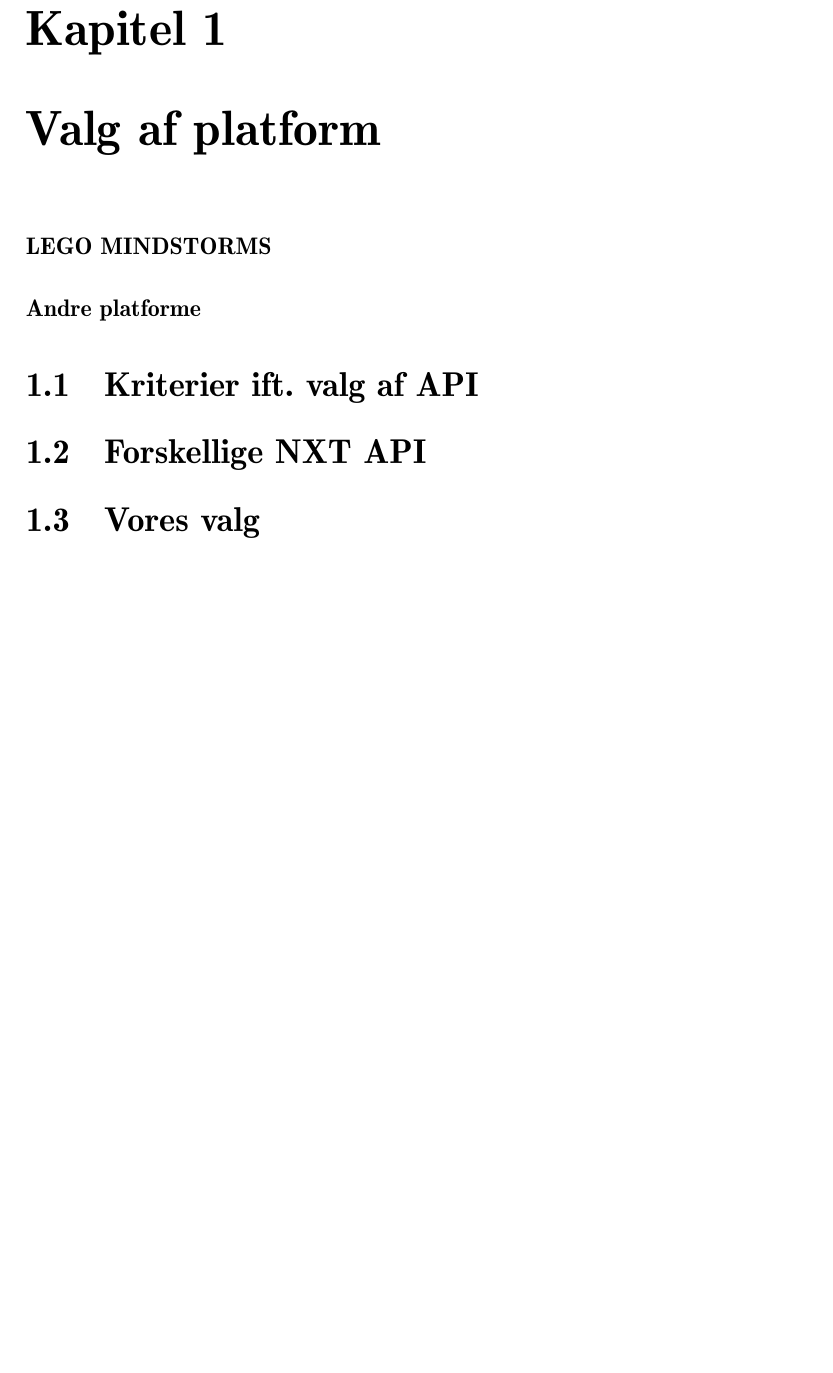
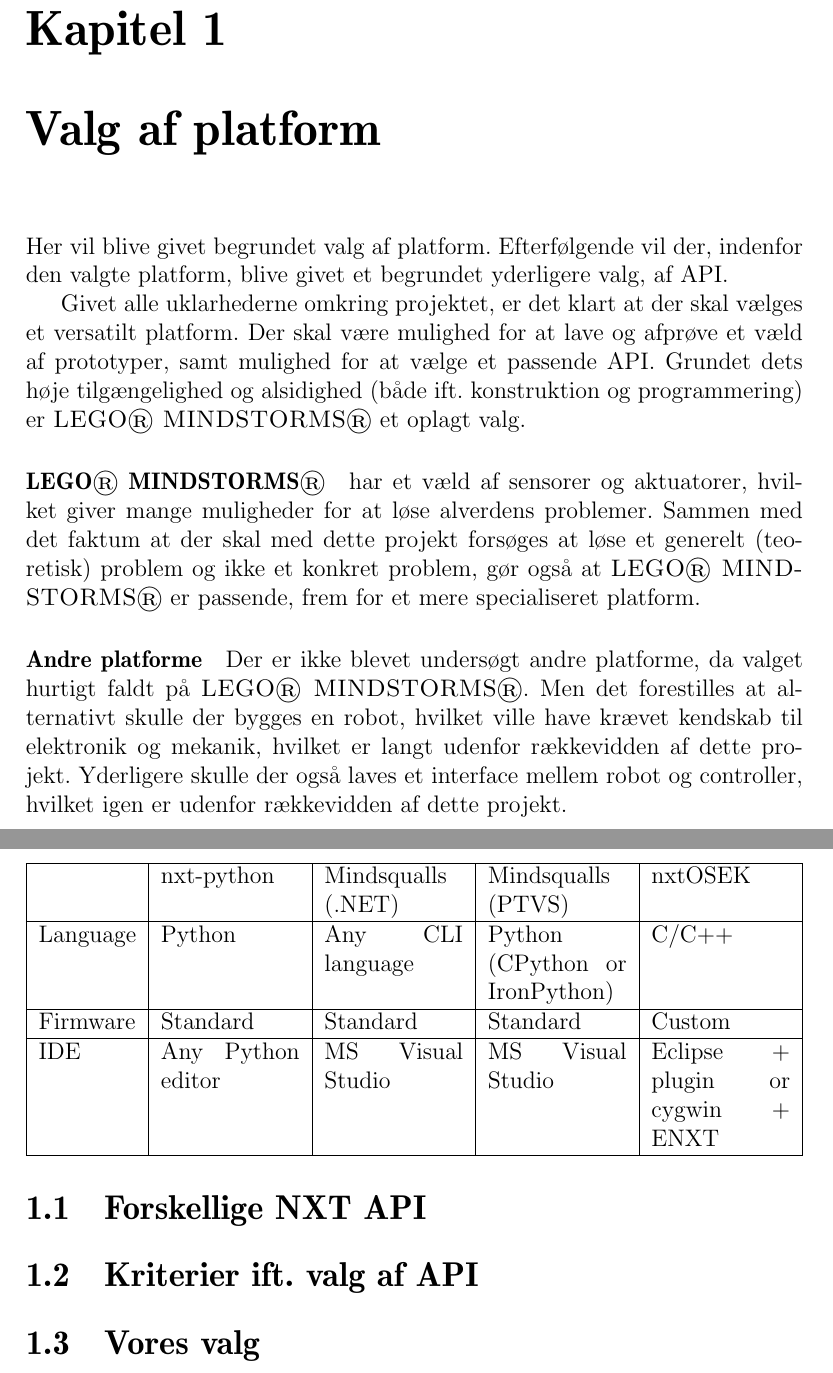
Before and after one commit to Thalmann/sw505-rapport, a LaTeX document (Rapport/template.tex, which reads Rapport/Analyse/platforme.tex, Rapport/setup/commands.tex, Rapport/setup/preamble.tex): part of page 2 of 2 before the commit and two parts of pages 2 and 3 of 3 after it, the two joined at a grey line, cut so that both start at the same text, the shorter picture padded with empty space. Compiled offline with pdfLaTeX.

Commit message:
Skrevet intro og kort om NXT i platforme

```diff
--- a/Rapport/Analyse/platforme.tex
+++ b/Rapport/Analyse/platforme.tex
@@ -1,31 +1,65 @@
 
 \chapter{Valg af platform}
+Her vil blive givet begrundet valg af platform.
+Efterfølgende vil der, indenfor den valgte platform, blive givet et begrundet yderligere valg, af API.
+
+Givet alle uklarhederne omkring projektet, er det klart at der skal vælges et versatilt platform.
+Der skal være mulighed for at lave og afprøve et væld af prototyper, samt mulighed for at vælge et passende API.
+Grundet dets høje tilgængelighed og alsidighed (både ift. konstruktion og programmering) er \legoms et oplagt valg.
+
+% ###
 % Overordnet valg af LEGO Mindstorm
 % Hvorfor? Prototyping, billigt, let-tilgængeligt, mange muligheder ift. sensorer/aktuatorer
 % Hvad er alternativerne? Ikke undersøgt, kort hvorfor
+% Klart valg af LEGO
+% ###
 
-% Klart valg af LEGO
+\paragraph{\legoms} har et væld af sensorer og aktuatorer, hvilket giver mange muligheder for at løse alverdens problemer.
+Sammen med det faktum at der skal med dette projekt forsøges at løse et generelt (teoretisk) problem og ikke et konkret problem, gør også at \legoms er passende, frem for et mere specialiseret platform.
 
-\paragraph{LEGO MINDSTORMS}
+% ###
 % Mange muligheder for at bygge robotter (prototyping)
 % Mange sensorer/aktutatorer tilgængelig
 % Mange muligheder for valg af API og sprog
 % Giver mening ift. løsning af teoretisk problem
+% ###
 
 \paragraph{Andre platforme}
+Der er ikke blevet undersøgt andre platforme, da valget hurtigt faldt på \legoms.
+Men det forestilles at alternativt skulle der bygges en robot, hvilket ville have krævet kendskab til elektronik og mekanik, hvilket er langt udenfor rækkevidden af dette projekt.
+Yderligere skulle der også laves et interface mellem robot og controller, hvilket igen er udenfor rækkevidden af dette projekt.
+
+% ###
 % Arduino eller andet hardware
 %   Selv bygge robot (for meget elektronik/mekanik)
 %   Selv lave interface mellem Arduino og robot
 %   Ingen grund til hårdførhed da der løses et teoretisk problem og ikke et konkret
+% ###
+
+\section{Forskellige NXT API}
+% ###
+% Tabel over undersøgte
+% Holde op imod kriterier
+% ###
+
+\begin{table}
+\begin{tabularx}{\textwidth}{|l|X|X|X|X|}
+\hline
+& nxt-python & Mindsqualls (.NET) & Mindsqualls (PTVS) & nxtOSEK \\ \hline
+Language & Python & Any CLI language & Python (CPython or IronPython) & C/C++ \\ \hline
+Firmware & Standard & Standard & Standard & Custom \\ \hline
+IDE & Any Python editor & MS Visual Studio & MS Visual Studio & Eclipse + plugin or cygwin + ENXT \\ \hline
+\end{tabularx}
+\end{table}
 
 \section{Kriterier ift. valg af API}
+% ###
 % Fordele/ulemper ved custom firmware+sende apps kontra sende/modtage kommandoer/beskeder eksternt
 % Fordele/ulemper ved forskellige sprog'
 % Kinect i mente
-
-\section{Forskellige NXT API}
-% Tabel over undersøgte
-% Holde op imod kriterier
+% ###
 
 \section{Vores valg}
+% ###
 % Mindsqualls
+% ###
--- a/Rapport/setup/commands.tex
+++ b/Rapport/setup/commands.tex
@@ -1,6 +1,7 @@
 %Definitions
 \newcommand{\mindsqualls}{MindSqualls\xspace}
 \newcommand{\csharp}{\textsc{C\#}\xspace}
+\newcommand{\legoms}{\textsc{LEGO\textregistered \space MINDSTORMS\textregistered}\xspace}
 
 %Superscript and subscript
 \newcommand{\superscript}[1]{\ensuremath{^{\textrm{#1}}}}
--- a/Rapport/setup/preamble.tex
+++ b/Rapport/setup/preamble.tex
@@ -2,7 +2,7 @@
 \documentclass[a4paper,12pt]{report}
 
 \usepackage[danish]{babel}
-\usepackage[latin1]{inputenc}
+\usepackage[utf8]{inputenc}
 \usepackage[T1]{fontenc}
 % Fixing the font issue
 \usepackage{ae,aecompl}
@@ -26,3 +26,6 @@
 % Graphics setup
 \usepackage{graphicx}
 \graphicspath{{./graphics/}{./graphics/sensor/}}
+
+% Advanced tables
+\usepackage{tabularx}
```
